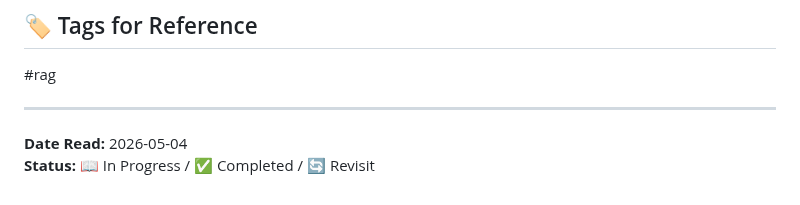
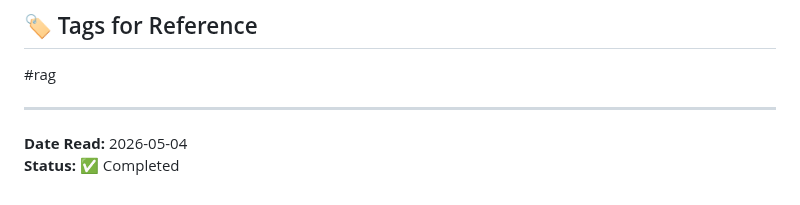
Before and after one commit to murthyrudra/Rudra-Paper-Reading, a Markdown page: papers_git_summary/2026-from-local-to-global-a-graph-rag-approach-to-query-focused-s.md, the part around the change. Rendered like a GitHub page.

Commit message:
New papers added

```diff
--- a/papers_git_summary/2026-from-local-to-global-a-graph-rag-approach-to-query-focused-s.md
+++ b/papers_git_summary/2026-from-local-to-global-a-graph-rag-approach-to-query-focused-s.md
@@ -122,4 +122,4 @@ of helpfulness score and iteratively added into a new context window until the t
 ---
 
 **Date Read:** 2026-05-04
-**Status:** 📖 In Progress / ✅ Completed / 🔄 Revisit
+**Status:** ✅ Completed
```
Also changed, not shown: papers_git_summary/2026-hipporag-neurobiologically-inspired-long-term-memory-for-lar.md (added, +115 -0 lines), papers_git_summary/images/hippoRAGAllRecall.png (added), papers_git_summary/images/hippoRAGLLMs.png (added), papers_git_summary/images/hippoRAGResults1.png (added), papers_git_summary/images/hippoRAgDataset.png (added), 1 other file.
